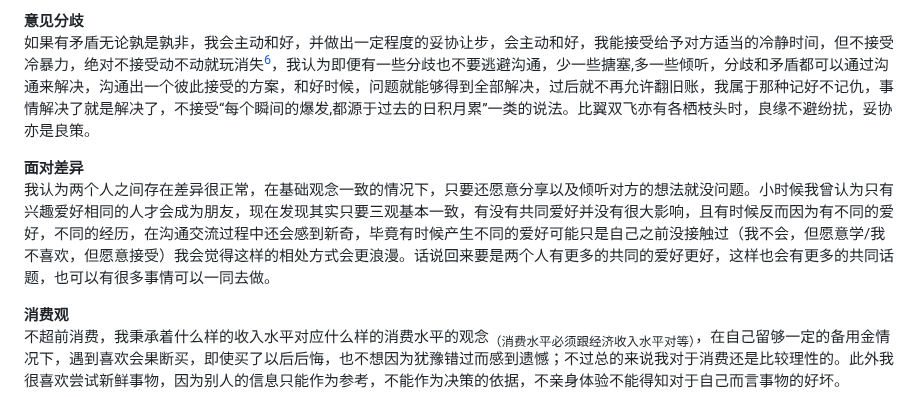
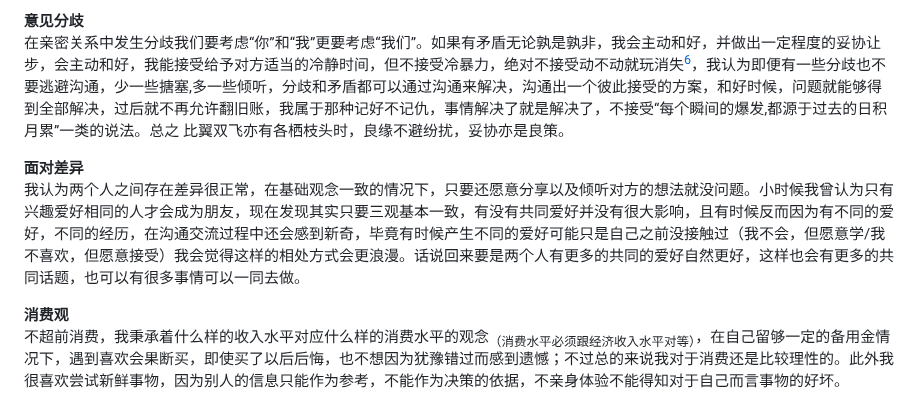
Before and after one commit to qi-nai/introduction, a Markdown page: README.md, the part around the change. Drawn GitHub-style.

```diff
--- a/README.md
+++ b/README.md
@@ -55,10 +55,10 @@
 人为了快乐而生活，但大部分的工作是没办法带来想要的快乐，下班后的生活可以自由支配，并从中获取快乐，在寻求工作与生活平衡的过程中，我更倾向于生活，喜欢更自由更潇洒一点，我不会疯狂内卷但是也不甘于躺平，在提升自己不失去社会价值的同时也会放松自己享受生活，不会给自己施加太多压力，也不会完全放纵，故从小学习成绩一直保持在中游水平，个人定位就是能让自己在前50%就够了，这样能让我过得很开心很自在。
 
  **意见分歧**
-如果有矛盾无论孰是孰非，我会主动和好，并做出一定程度的妥协让步，会主动和好，我能接受给予对方适当的冷静时间，但不接受冷暴力，绝对不接受动不动就玩消失[^2]，我认为即便有一些分歧也不要逃避沟通，少一些搪塞,多一些倾听，分歧和矛盾都可以通过沟通来解决，沟通出一个彼此接受的方案，和好时候，问题就能够得到全部解决，过后就不再允许翻旧账，我属于那种记好不记仇，事情解决了就是解决了，不接受“每个瞬间的爆发,都源于过去的日积月累”一类的说法。比翼双飞亦有各栖枝头时，良缘不避纷扰，妥协亦是良策。
+在亲密关系中发生分歧我们要考虑“你”和“我”更要考虑“我们”。如果有矛盾无论孰是孰非，我会主动和好，并做出一定程度的妥协让步，会主动和好，我能接受给予对方适当的冷静时间，但不接受冷暴力，绝对不接受动不动就玩消失[^2]，我认为即便有一些分歧也不要逃避沟通，少一些搪塞,多一些倾听，分歧和矛盾都可以通过沟通来解决，沟通出一个彼此接受的方案，和好时候，问题就能够得到全部解决，过后就不再允许翻旧账，我属于那种记好不记仇，事情解决了就是解决了，不接受“每个瞬间的爆发,都源于过去的日积月累”一类的说法。总之 比翼双飞亦有各栖枝头时，良缘不避纷扰，妥协亦是良策。
 
  **面对差异**
-我认为两个人之间存在差异很正常，在基础观念一致的情况下，只要还愿意分享以及倾听对方的想法就没问题。小时候我曾认为只有兴趣爱好相同的人才会成为朋友，现在发现其实只要三观基本一致，有没有共同爱好并没有很大影响，且有时候反而因为有不同的爱好，不同的经历，在沟通交流过程中还会感到新奇，毕竟有时候产生不同的爱好可能只是自己之前没接触过（我不会，但愿意学/我不喜欢，但愿意接受）我会觉得这样的相处方式会更浪漫。话说回来要是两个人有更多的共同的爱好更好，这样也会有更多的共同话题，也可以有很多事情可以一同去做。
+我认为两个人之间存在差异很正常，在基础观念一致的情况下，只要还愿意分享以及倾听对方的想法就没问题。小时候我曾认为只有兴趣爱好相同的人才会成为朋友，现在发现其实只要三观基本一致，有没有共同爱好并没有很大影响，且有时候反而因为有不同的爱好，不同的经历，在沟通交流过程中还会感到新奇，毕竟有时候产生不同的爱好可能只是自己之前没接触过（我不会，但愿意学/我不喜欢，但愿意接受）我会觉得这样的相处方式会更浪漫。话说回来要是两个人有更多的共同的爱好自然更好，这样也会有更多的共同话题，也可以有很多事情可以一同去做。
 
  **消费观**
 不超前消费，我秉承着什么样的收入水平对应什么样的消费水平的观念<sub>（消费水平必须跟经济收入水平对等）</sub>，在自己留够一定的备用金情况下，遇到喜欢会果断买，即使买了以后后悔，也不想因为犹豫错过而感到遗憾；不过总的来说我对于消费还是比较理性的。此外我很喜欢尝试新鲜事物，因为别人的信息只能作为参考，不能作为决策的依据，不亲身体验不能得知对于自己而言事物的好坏。
```
